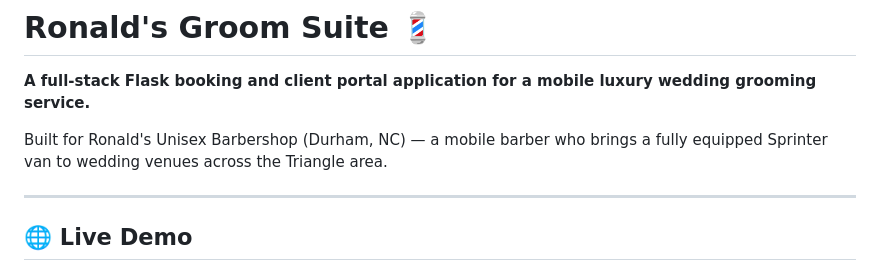
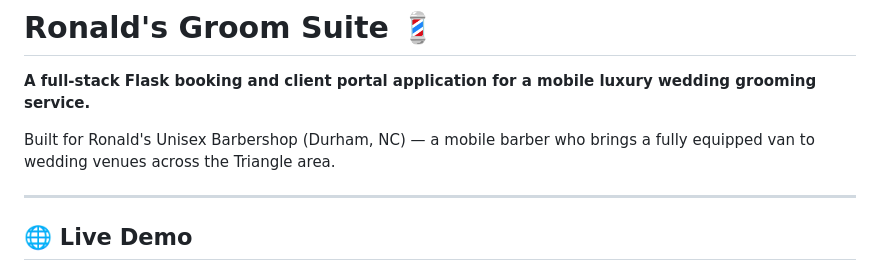
Before and after one commit to marshakprograms/groom-suite, a Markdown page: README.md, the part around the change. Rendered like a GitHub page.

```diff
--- a/README.md
+++ b/README.md
@@ -2,7 +2,7 @@
 
 **A full-stack Flask booking and client portal application for a mobile luxury wedding grooming service.**
 
-Built for Ronald's Unisex Barbershop (Durham, NC) — a mobile barber who brings a fully equipped Sprinter van to wedding venues across the Triangle area.
+Built for Ronald's Unisex Barbershop (Durham, NC) — a mobile barber who brings a fully equipped van to wedding venues across the Triangle area.
 
 ---
 
```
